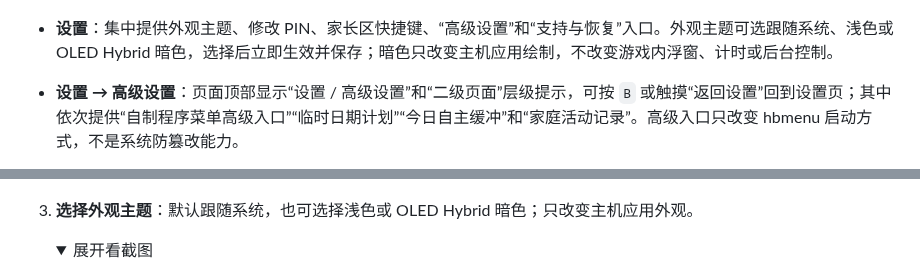
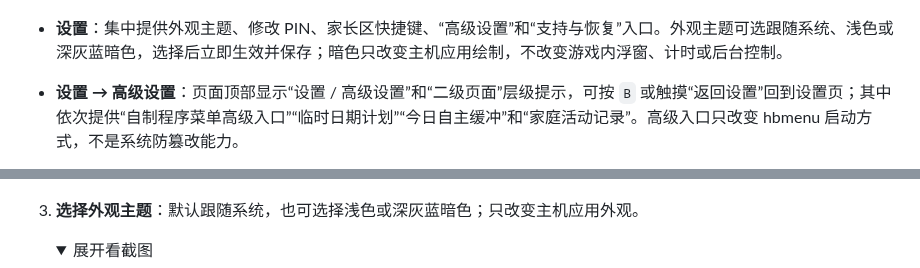
Before and after one commit to selfuppen/NX-PlayWise, a Markdown page: docs/使用指南.md, 2 parts joined by grey strips. Rendered like a GitHub page; folded sections open.

```diff
--- a/docs/使用指南.md
+++ b/docs/使用指南.md
@@ -89,7 +89,7 @@ PlayWise 的加时码生成和兑换不依赖网络或业务后端。在没有 W
   ![外观主题选择弹窗](images/usage/04-3b-theme-popup.jpg)
 
   </details>
-- **设置**：集中提供外观主题、修改 PIN、家长区快捷键、“高级设置”和“支持与恢复”入口。外观主题可选跟随系统、浅色或 OLED Hybrid 暗色，选择后立即生效并保存；暗色只改变主机应用绘制，不改变游戏内浮窗、计时或后台控制。
+- **设置**：集中提供外观主题、修改 PIN、家长区快捷键、“高级设置”和“支持与恢复”入口。外观主题可选跟随系统、浅色或深灰蓝暗色，选择后立即生效并保存；暗色只改变主机应用绘制，不改变游戏内浮窗、计时或后台控制。
 - **设置 → 高级设置**：页面顶部显示“设置 / 高级设置”和“二级页面”层级提示，可按 `B` 或触摸“返回设置”回到设置页；其中依次提供“自制程序菜单高级入口”“临时日期计划”“今日自主缓冲”和“家庭活动记录”。高级入口只改变 hbmenu 启动方式，不是系统防篡改能力。
 - **设置 → 支持与恢复**：作为完整二级页面处理接管、保护模式、紧急停用、诊断导出和恢复操作。页面顶部显示“设置 / 支持与恢复”和“二级页面”层级提示，可按 `B` 或触摸“返回设置”回到设置页；存在紧急停用、恢复事务或保护故障时，“设置”和该入口会显示“需处理”，家长区也会直接引导到这里，二级页内不会用 `L/R` 切换顶级页面。
 
@@ -215,7 +227,7 @@ PlayWise 提供两个入口。括号内是开发和排错时可能看到的技
    ![首次设置 PlayWise PIN](images/usage/03-2-set-pin.jpg)
 
    </details>
-3. **选择外观主题**：默认跟随系统，也可选择浅色或 OLED Hybrid 暗色；只改变主机应用外观。
+3. **选择外观主题**：默认跟随系统，也可选择浅色或深灰蓝暗色；只改变主机应用外观。
    <details>
    <summary>展开看截图</summary>
 
```
Also changed, not shown: other parts of docs/使用指南.md (+12 -0 lines), docs/测试指南.md (+10 -0 lines), docs/images/usage/ui-refresh-child-light.png (added), docs/images/usage/ui-refresh-parent-dark.png (added), 6 other files.
